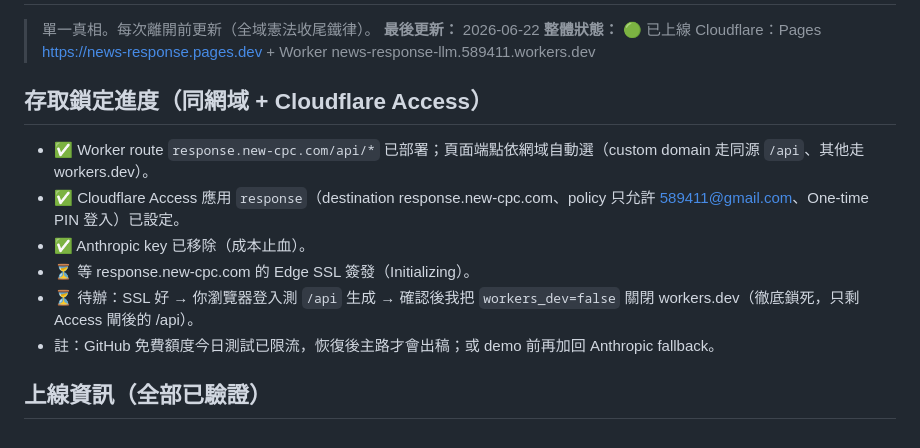
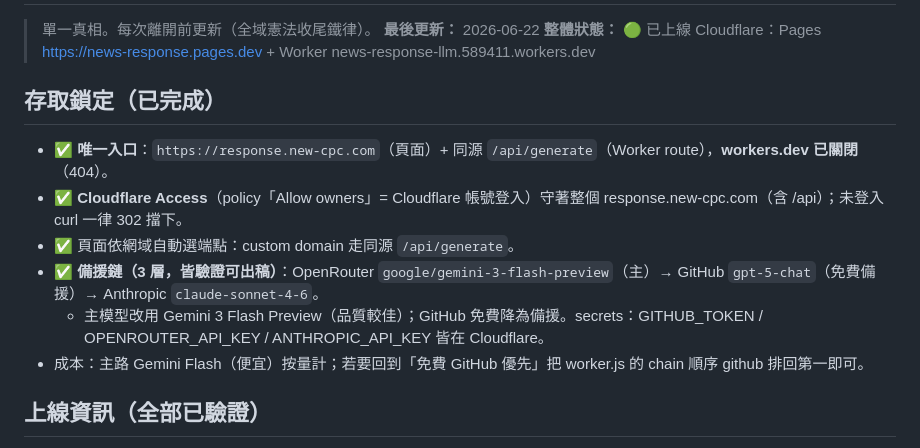
Before and after one commit to CPCTR/news-response, a Markdown page: STATUS.md, the part around the change. Drawn GitHub-style.

Commit message:
docs: STATUS 更新（Gemini 主模型 + workers.dev 關閉 + 存取鎖定完成）

```diff
--- a/STATUS.md
+++ b/STATUS.md
@@ -4,13 +4,13 @@
 **最後更新：** 2026-06-22
 **整體狀態：** 🟢 已上線 Cloudflare：Pages https://news-response.pages.dev + Worker news-response-llm.589411.workers.dev
 
-## 存取鎖定進度（同網域 + Cloudflare Access）
-- ✅ Worker route `response.new-cpc.com/api/*` 已部署；頁面端點依網域自動選（custom domain 走同源 `/api`、其他走 workers.dev）。
-- ✅ Cloudflare Access 應用 `response`（destination response.new-cpc.com、policy 只允許 589411@gmail.com、One-time PIN 登入）已設定。
-- ✅ Anthropic key 已移除（成本止血）。
-- ⏳ 等 response.new-cpc.com 的 Edge SSL 簽發（Initializing）。
-- ⏳ 待辦：SSL 好 → 你瀏覽器登入測 `/api` 生成 → 確認後我把 `workers_dev=false` 關閉 workers.dev（徹底鎖死，只剩 Access 閘後的 /api）。
-- 註：GitHub 免費額度今日測試已限流，恢復後主路才會出稿；或 demo 前再加回 Anthropic fallback。
+## 存取鎖定（已完成）
+- ✅ **唯一入口**：`https://response.new-cpc.com`（頁面）+ 同源 `/api/generate`（Worker route），**workers.dev 已關閉**（404）。
+- ✅ **Cloudflare Access**（policy「Allow owners」= Cloudflare 帳號登入）守著整個 response.new-cpc.com（含 /api）；未登入 curl 一律 302 擋下。
+- ✅ 頁面依網域自動選端點：custom domain 走同源 `/api/generate`。
+- ✅ **備援鏈（3 層，皆驗證可出稿）**：OpenRouter `google/gemini-3-flash-preview`（主）→ GitHub `gpt-5-chat`（免費備援）→ Anthropic `claude-sonnet-4-6`。
+  - 主模型改用 Gemini 3 Flash Preview（品質較佳）；GitHub 免費降為備援。secrets：GITHUB_TOKEN / OPENROUTER_API_KEY / ANTHROPIC_API_KEY 皆在 Cloudflare。
+- 成本：主路 Gemini Flash（便宜）按量計；若要回到「免費 GitHub 優先」把 worker.js 的 chain 順序 github 排回第一即可。
 
 ## 上線資訊（全部已驗證）
 - 頁面（Pages）：https://news-response.pages.dev （任何機器零設定可用）
```
